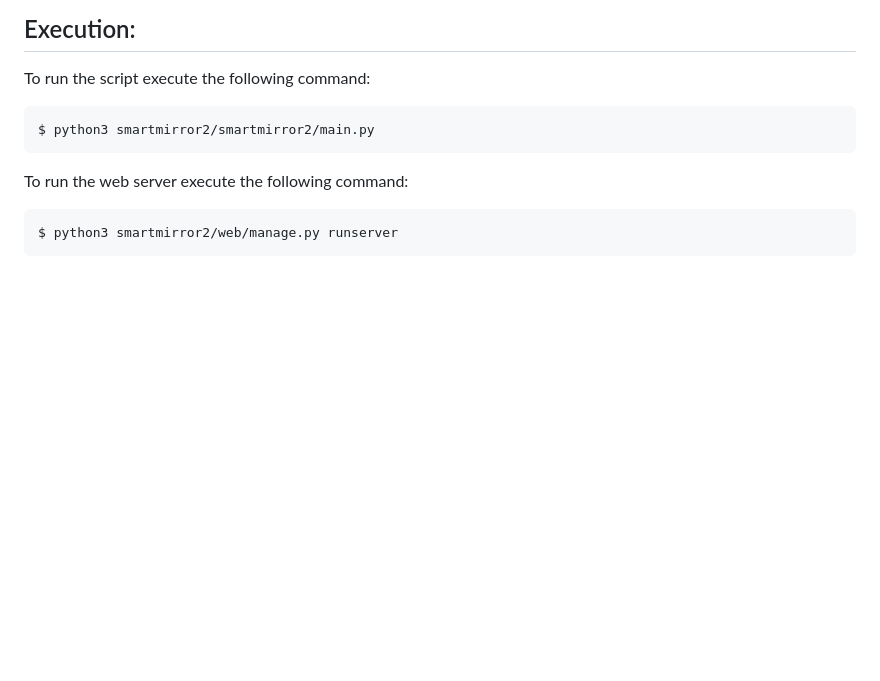
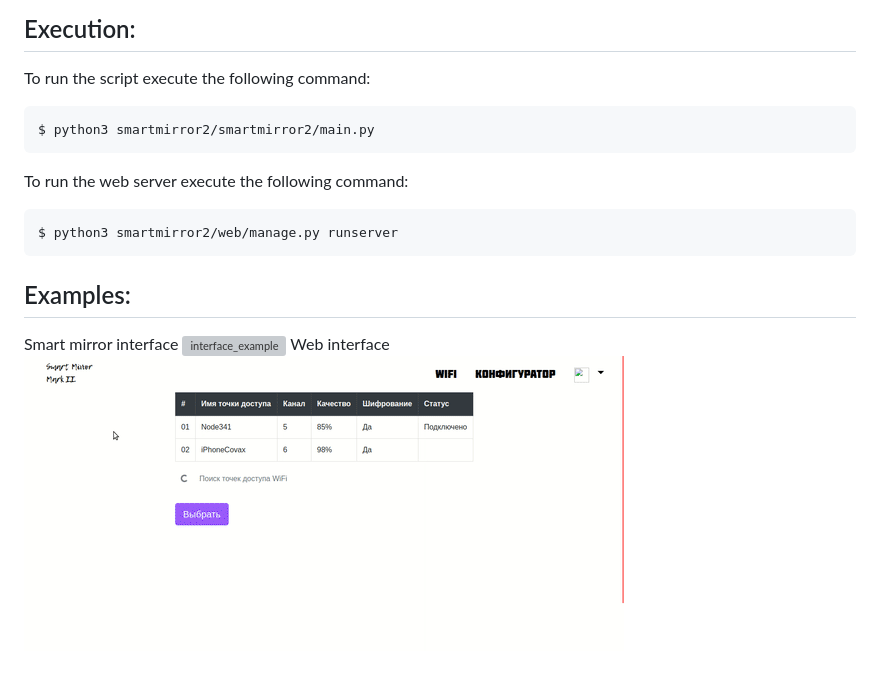
Before and after one commit to Auskas/smartmirror2, a Markdown page: readme.md, the part around the change. GitHub-like rendering; pictures changed too: demo/demo2.gif (added); blank space fills up the shorter version; grey boxes are pictures that could not be loaded.

````diff
--- a/readme.md
+++ b/readme.md
@@ -32,3 +32,8 @@ To run the web server execute the following command:
 ```
 $ python3 smartmirror2/web/manage.py runserver
 ```
+## Examples:
+Smart mirror interface
+![interface_example](https://github.com/Auskas/smartmirror2/blob/master/demo/demo1.gif)
+Web interface
+![web_interface_example](https://github.com/Auskas/smartmirror2/blob/master/demo/demo2.gif)
````
Also changed, not shown: 7 other files.
